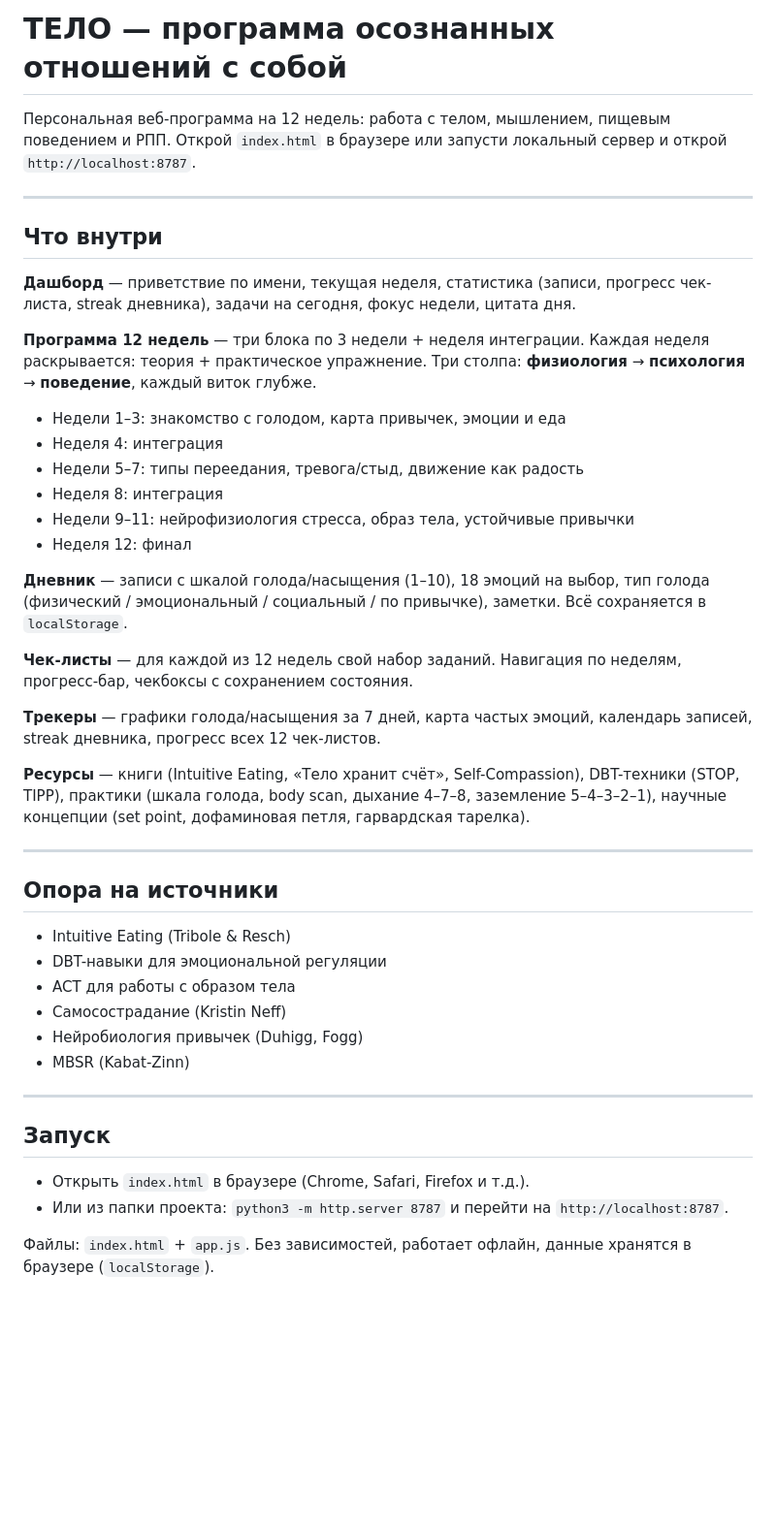
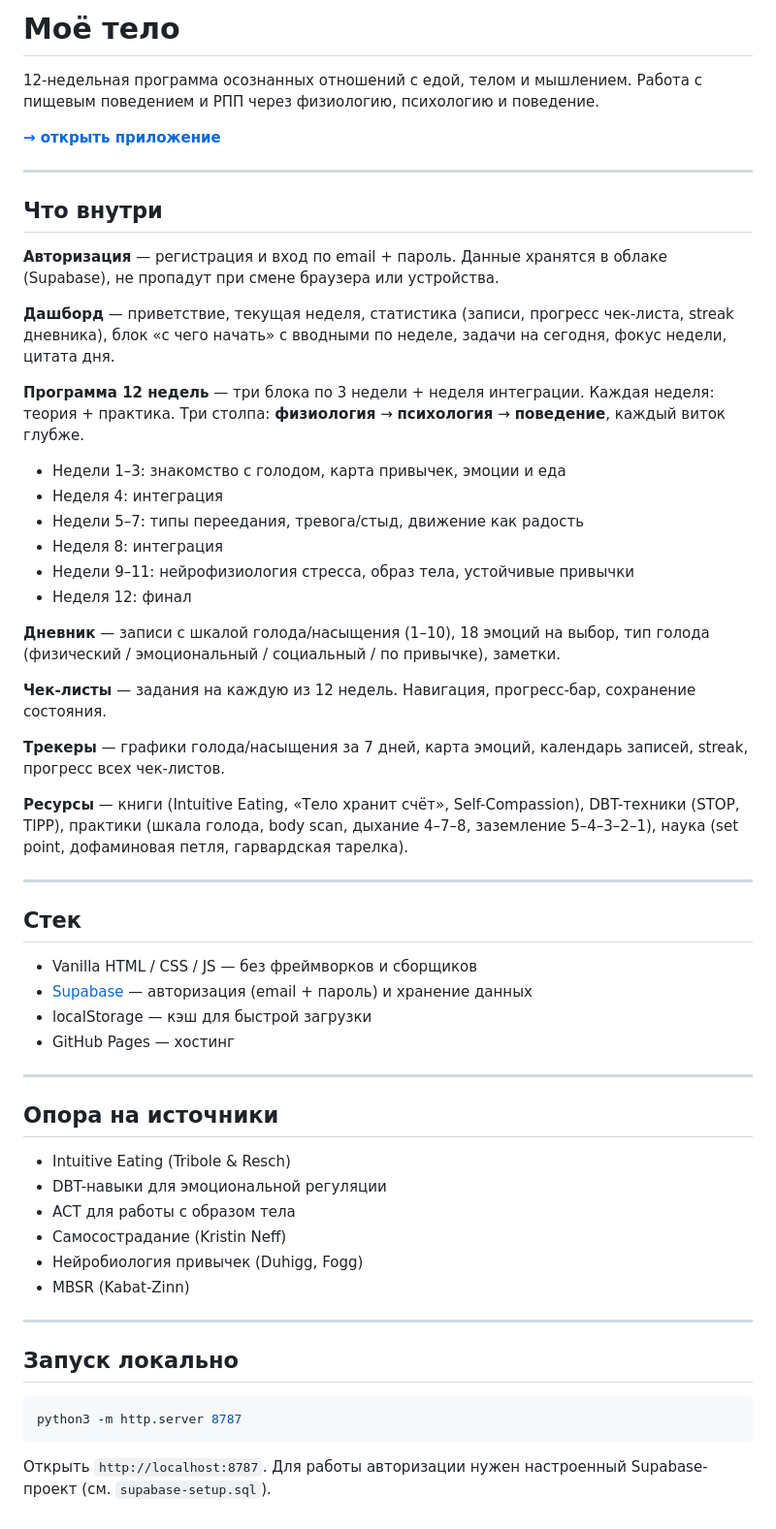
Before and after one commit to ElenaMirzoeva/TELO, a Markdown page: README.md, the part around the change. Shown at 97% size. Drawn GitHub-style; blank space fills up the shorter version.

````diff
--- a/README.md
+++ b/README.md
@@ -1,14 +1,18 @@
-# ТЕЛО — программа осознанных отношений с собой
+# Моё тело
 
-Персональная веб-программа на 12 недель: работа с телом, мышлением, пищевым поведением и РПП. Открой `index.html` в браузере или запусти локальный сервер и открой `http://localhost:8787`.
+12-недельная программа осознанных отношений с едой, телом и мышлением. Работа с пищевым поведением и РПП через физиологию, психологию и поведение.
+
+**[→ открыть приложение](https://elenamirzoeva.github.io/TELO/)**
 
 ---
 
 ## Что внутри
 
-**Дашборд** — приветствие по имени, текущая неделя, статистика (записи, прогресс чек-листа, streak дневника), задачи на сегодня, фокус недели, цитата дня.
+**Авторизация** — регистрация и вход по email + пароль. Данные хранятся в облаке (Supabase), не пропадут при смене браузера или устройства.
 
-**Программа 12 недель** — три блока по 3 недели + неделя интеграции. Каждая неделя раскрывается: теория + практическое упражнение. Три столпа: **физиология** → **психология** → **поведение**, каждый виток глубже.
+**Дашборд** — приветствие, текущая неделя, статистика (записи, прогресс чек-листа, streak дневника), блок «с чего начать» с вводными по неделе, задачи на сегодня, фокус недели, цитата дня.
+
+**Программа 12 недель** — три блока по 3 недели + неделя интеграции. Каждая неделя: теория + практика. Три столпа: **физиология** → **психология** → **поведение**, каждый виток глубже.
 
 - Недели 1–3: знакомство с голодом, карта привычек, эмоции и еда
 - Неделя 4: интеграция
@@ -17,13 +21,22 @@
 - Недели 9–11: нейрофизиология стресса, образ тела, устойчивые привычки
 - Неделя 12: финал
 
-**Дневник** — записи с шкалой голода/насыщения (1–10), 18 эмоций на выбор, тип голода (физический / эмоциональный / социальный / по привычке), заметки. Всё сохраняется в `localStorage`.
+**Дневник** — записи с шкалой голода/насыщения (1–10), 18 эмоций на выбор, тип голода (физический / эмоциональный / социальный / по привычке), заметки.
 
-**Чек-листы** — для каждой из 12 недель свой набор заданий. Навигация по неделям, прогресс-бар, чекбоксы с сохранением состояния.
+**Чек-листы** — задания на каждую из 12 недель. Навигация, прогресс-бар, сохранение состояния.
 
-**Трекеры** — графики голода/насыщения за 7 дней, карта частых эмоций, календарь записей, streak дневника, прогресс всех 12 чек-листов.
+**Трекеры** — графики голода/насыщения за 7 дней, карта эмоций, календарь записей, streak, прогресс всех чек-листов.
 
-**Ресурсы** — книги (Intuitive Eating, «Тело хранит счёт», Self-Compassion), DBT-техники (STOP, TIPP), практики (шкала голода, body scan, дыхание 4–7–8, заземление 5–4–3–2–1), научные концепции (set point, дофаминовая петля, гарвардская тарелка).
+**Ресурсы** — книги (Intuitive Eating, «Тело хранит счёт», Self-Compassion), DBT-техники (STOP, TIPP), практики (шкала голода, body scan, дыхание 4–7–8, заземление 5–4–3–2–1), наука (set point, дофаминовая петля, гарвардская тарелка).
+
+---
+
+## Стек
+
+- Vanilla HTML / CSS / JS — без фреймворков и сборщиков
+- [Supabase](https://supabase.com) — авторизация (email + пароль) и хранение данных
+- localStorage — кэш для быстрой загрузки
+- GitHub Pages — хостинг
 
 ---
 
@@ -38,9 +51,10 @@
 
 ---
 
-## Запуск
+## Запуск локально
 
-- Открыть `index.html` в браузере (Chrome, Safari, Firefox и т.д.).
-- Или из папки проекта: `python3 -m http.server 8787` и перейти на `http://localhost:8787`.
+```bash
+python3 -m http.server 8787
+```
 
-Файлы: `index.html` + `app.js`. Без зависимостей, работает офлайн, данные хранятся в браузере (`localStorage`).
+Открыть `http://localhost:8787`. Для работы авторизации нужен настроенный Supabase-проект (см. `supabase-setup.sql`).
````
